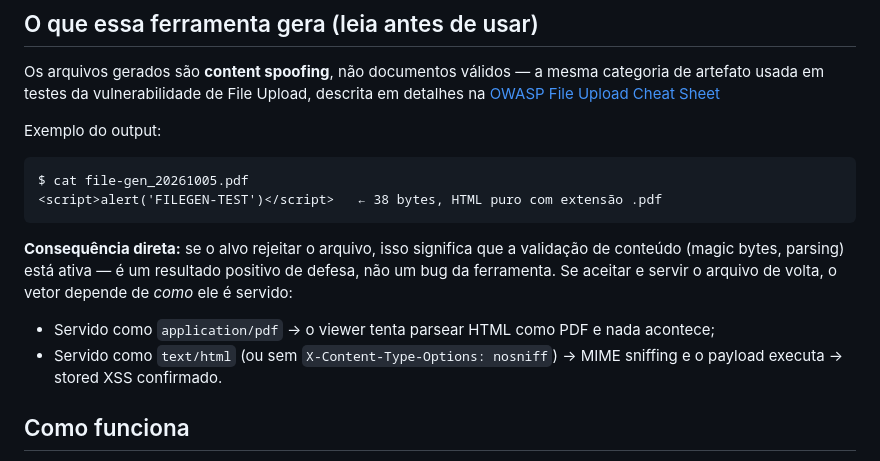
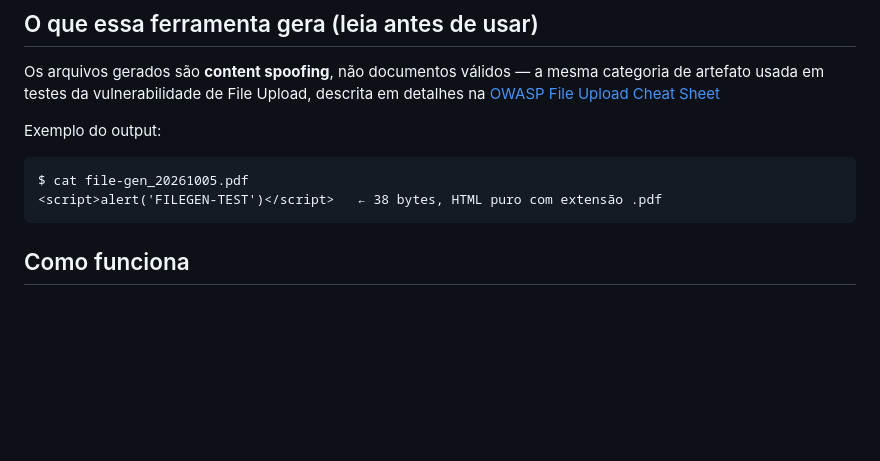
Before and after one commit to mclohrk/file-gen, a Markdown page: README.md, the part around the change. GitHub-like rendering; blank space fills up the shorter version.

Commit message:
fix: readme

````diff
--- a/README.md
+++ b/README.md
@@ -16,12 +16,6 @@ Exemplo do output:
 $ cat file-gen_20261005.pdf
 <script>alert('FILEGEN-TEST')</script>   ← 38 bytes, HTML puro com extensão .pdf
 ```
-
-**Consequência direta:** se o alvo rejeitar o arquivo, isso significa que a validação de conteúdo (magic bytes, parsing) está ativa — é um resultado positivo de defesa, não um bug da ferramenta. Se aceitar e servir o arquivo de volta, o vetor depende de *como* ele é servido:
-
-- Servido como `application/pdf` → o viewer tenta parsear HTML como PDF e nada acontece;
-- Servido como `text/html` (ou sem `X-Content-Type-Options: nosniff`) → MIME sniffing e o payload executa → stored XSS confirmado.
-
 ## Como funciona
 
 1. **Container** — escolhe a(s) extensão(ões) que o input da aplicação-alvo espera (`.pdf`, `.php`, `.js`, `.svg`, `.xml`, `.csv`, `.jpg`, `.zip`). O conteúdo não será um documento válido dessa extensão.
````
